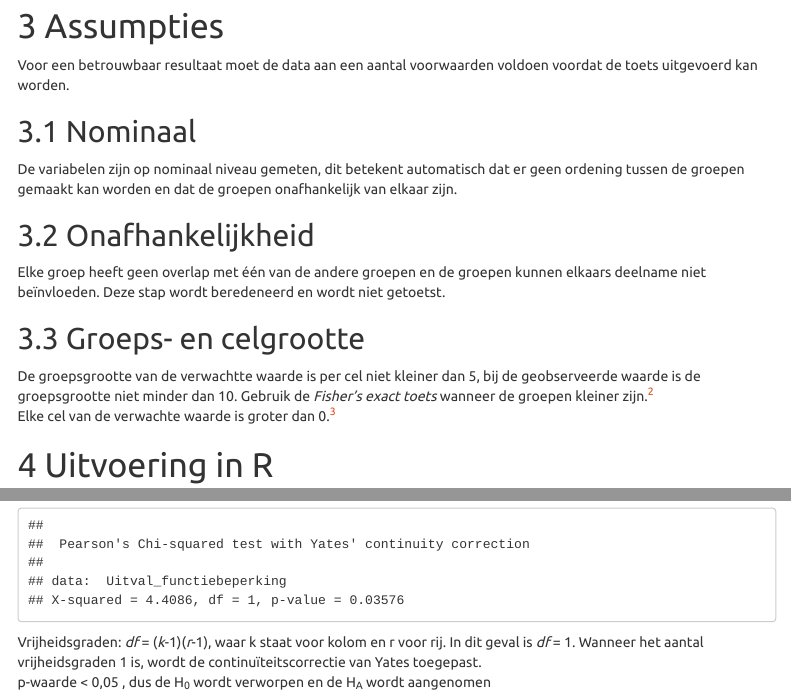
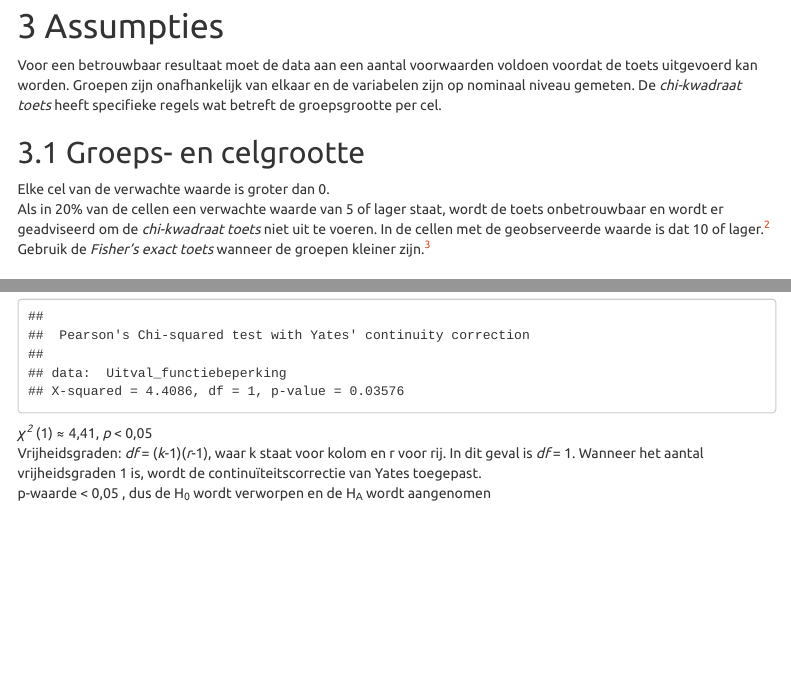
Before and after one commit to DAIR-nl/statistisch_handboek_studiedata, an R Markdown document (02. Markdown/13 Chi-kwadraat toets.Rmd): the page in a window 1100 px wide, from 450 px down, and a second part further down, joined at a grey line. Rendered offline with R 4.5, knitr and Pandoc, with nearby package versions; menus at the side of the page are left out.

Commit message:
13: doorloop toets, referenties gecontroleerd en assumpties weggehaald

````diff
--- a/02. Markdown/13 Chi-kwadraat toets.Rmd
+++ b/02. Markdown/13 Chi-kwadraat toets.Rmd
@@ -41,17 +41,11 @@ H~0~: De verhouding uitval van het aantal studenten met een functiebeperking na
 H~A~: De verhouding uitval van het aantal studenten met een functiebeperking na de invoering van het leenstelsel is veranderd.
 
 # Assumpties
-Voor een betrouwbaar resultaat moet de data aan een aantal voorwaarden voldoen voordat de toets uitgevoerd kan worden.
-
-## Nominaal
-De variabelen zijn op nominaal niveau gemeten, dit betekent automatisch dat er geen ordening tussen de groepen gemaakt kan worden en dat de groepen onafhankelijk van elkaar zijn.
-
-## Onafhankelijkheid
-Elke groep heeft geen overlap met één van de andere groepen en de groepen kunnen elkaars deelname niet beïnvloeden. Deze stap wordt beredeneerd en wordt niet getoetst.
+Voor een betrouwbaar resultaat moet de data aan een aantal voorwaarden voldoen voordat de toets uitgevoerd kan worden. Groepen zijn onafhankelijk van elkaar en de variabelen zijn op nominaal niveau gemeten. De *chi-kwadraat toets* heeft specifieke regels wat betreft de groepsgrootte per cel.
 
 ## Groeps- en celgrootte
-De groepsgrootte van de verwachtte waarde is per cel niet kleiner dan 5, bij de geobserveerde waarde is de groepsgrootte niet minder dan 10. Gebruik de *Fisher’s exact toets* wanneer de groepen kleiner zijn.[^2]
-Elke cel van de verwachte waarde is groter dan 0.[^3]
+Elke cel van de verwachte waarde is groter dan 0.
+Als in 20% van de cellen een verwachte waarde van 5 of lager staat, wordt de toets onbetrouwbaar en wordt er geadviseerd om de *chi-kwadraat toets* niet uit te voeren. In de cellen met de geobserveerde waarde is dat 10 of lager.[^2] Gebruik de *Fisher’s exact toets* wanneer de groepen kleiner zijn.[^3]
 
 # Uitvoering in R
 Er is een dataset ingeladen over de uitval van studenten met een functiebeperking voor en na de invoering van het leenstelsel. De data `Uitval_functiebeperking` is binair: wel of geen uitval.
@@ -68,11 +62,12 @@ Zet de data in een kruistabel, voordat `chisq.test()` gebruikt wordt.
 chisq.test(Uitval_functiebeperking)
 ```
 
+*χ^2^* (1) ≈ 4,41, *p* < 0,05
 Vrijheidsgraden: *df* = (*k*-1)(*r*-1), waar k staat voor kolom en r voor rij. In dit geval is *df* = 1. Wanneer het aantal vrijheidsgraden 1 is, wordt de continuïteitscorrectie van Yates toegepast.
 p-waarde < 0,05 , dus de H~0~ wordt verworpen en de H~A~ wordt aangenomen
 
 ## Fisher's exact toets
-De *Fisher's exact toets* wordt ook gebruikt om te toetsen of er een afhankelijkheid is tussen twee ongepaarde nominale variabelen, door middel van een kruistabel. In tegenstelling tot de *chi-kwadraat toets* kan de *Fisher's exact toets* ook bij lage frequenties ingezet worden. De *Fisher's exact toets* is conservatiever dan de *chi-kwadraat toets*.[^2]
+De *Fisher's exact toets* wordt ook gebruikt om te toetsen of er een afhankelijkheid is tussen twee ongepaarde nominale variabelen, door middel van een kruistabel. In tegenstelling tot de *chi-kwadraat toets* kan de *Fisher's exact toets* ook bij lage frequenties ingezet worden. De *Fisher's exact toets* is conservatiever dan de *chi-kwadraat toets*.[^4]
 
 Er is data ingeladen over de uitval van studenten met een functiebeperking voor en na de invoering van het leenstelsel, alle groepen hebben een laag aantal per cel, variërend van 5 tot 16. Ook hier is de data `Uitval_functiebeperking_n43` binair.
 
@@ -89,6 +84,6 @@ Het 95% betrouwbaarheidsinterval is groot, tussen de 0,41 en de 8,78.
 # nieuwe hypothese
 # chi en ongeveer teken
 ```
-Om te toetsen of studenten met een functiebeperking vaker uitvallen sinds de invoering van het leenstelsel, is de *chi-kwadraat toets* uitgevoerd. De resultaten ondersteunen de conclusie dat de verhouding uitval van het aantal studenten met een functiebeperking na de invoering van het leenstelsel niet gelijk is gebleven, χ^2^ (1) ≈ 4,41, *p* < 0,01.
+Om te toetsen of studenten met een functiebeperking vaker uitvallen sinds de invoering van het leenstelsel, is de *chi-kwadraat toets* uitgevoerd. De resultaten ondersteunen de conclusie dat de verhouding uitval van het aantal studenten met een functiebeperking na de invoering van het leenstelsel niet gelijk is gebleven, *χ^2^* (1) ≈ 4,41, *p* < 0,05.
 
 [^1]: Prabhakaran, S. (2016-2017). *Statistical Tests* http://r-statistics.co/Statistical-Tests-in-R.html
@@ -96,0 +92 @@ Om te toetsen of studenten met een functiebeperking vaker uitvallen sinds de inv
+[^4]: Universiteit van Amsterdam (13 november 2017). *Chi-square test* https://wiki.uva.nl/methodologiewinkel/index.php/Chi-square_test#Assumpties
````
Also changed, not shown: 02. Markdown/13 Chi-kwadraat toets.Rmd (4 more changed lines).
